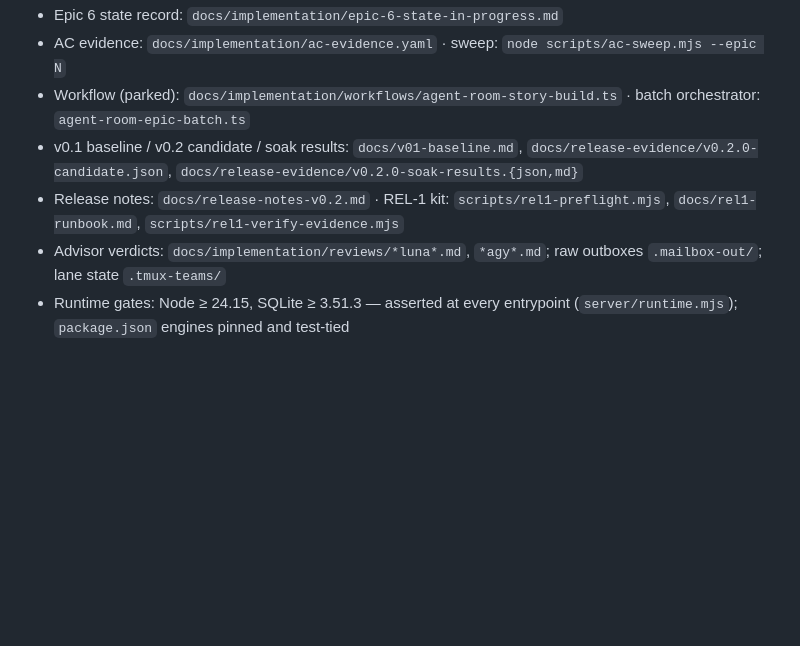
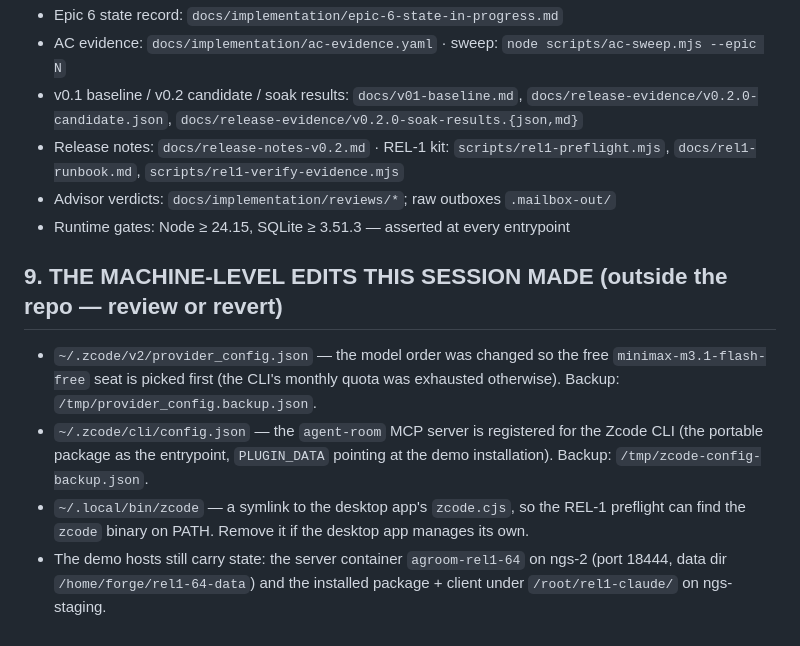
Before and after one commit to iicmaster/agent-room, a Markdown page: HANDOFF.md, the part around one of its changes. Rendered like a GitHub page; blank space fills up the shorter version.

```diff
--- a/HANDOFF.md
+++ b/HANDOFF.md
@@ -68,7 +130,19 @@ claude plugin validate <materialized-pkg> --strict   # release gate; needs the `
 - Epic 6 state record: `docs/implementation/epic-6-state-in-progress.md`
 - AC evidence: `docs/implementation/ac-evidence.yaml` · sweep: `node scripts/ac-sweep.mjs --epic N`
-- Workflow (parked): `docs/implementation/workflows/agent-room-story-build.ts` · batch orchestrator: `agent-room-epic-batch.ts`
-- v0.1 baseline / v0.2 candidate / soak results: `docs/v01-baseline.md`, `docs/release-evidence/v0.2.0-candidate.json`, `docs/release-evidence/v0.2.0-soak-results.{json,md}`
-- Release notes: `docs/release-notes-v0.2.md` · REL-1 kit: `scripts/rel1-preflight.mjs`, `docs/rel1-runbook.md`, `scripts/rel1-verify-evidence.mjs`
-- Advisor verdicts: `docs/implementation/reviews/*luna*.md`, `*agy*.md`; raw outboxes `.mailbox-out/`; lane state `.tmux-teams/`
-- Runtime gates: Node ≥ 24.15, SQLite ≥ 3.51.3 — asserted at every entrypoint (`server/runtime.mjs`); `package.json` engines pinned and test-tied
+- v0.1 baseline / v0.2 candidate / soak results: `docs/v01-baseline.md`,
+  `docs/release-evidence/v0.2.0-candidate.json`, `docs/release-evidence/v0.2.0-soak-results.{json,md}`
+- Release notes: `docs/release-notes-v0.2.md` · REL-1 kit: `scripts/rel1-preflight.mjs`,
+  `docs/rel1-runbook.md`, `scripts/rel1-verify-evidence.mjs`
+- Advisor verdicts: `docs/implementation/reviews/*`; raw outboxes `.mailbox-out/`
+- Runtime gates: Node ≥ 24.15, SQLite ≥ 3.51.3 — asserted at every entrypoint
+
+## 9. THE MACHINE-LEVEL EDITS THIS SESSION MADE (outside the repo — review or revert)
+
+- `~/.zcode/v2/provider_config.json` — the model order was changed so the free `minimax-m3.1-flash-free`
+  seat is picked first (the CLI's monthly quota was exhausted otherwise). Backup: `/tmp/provider_config.backup.json`.
+- `~/.zcode/cli/config.json` — the `agent-room` MCP server is registered for the Zcode CLI (the portable
+  package as the entrypoint, `PLUGIN_DATA` pointing at the demo installation). Backup: `/tmp/zcode-config-backup.json`.
+- `~/.local/bin/zcode` — a symlink to the desktop app's `zcode.cjs`, so the REL-1 preflight can find the
+  `zcode` binary on PATH. Remove it if the desktop app manages its own.
+- The demo hosts still carry state: the server container `agroom-rel1-64` on ngs-2 (port 18444, data dir
+  `/home/forge/rel1-64-data`) and the installed package + client under `/root/rel1-claude/` on ngs-staging.
```
Also changed, not shown: other parts of HANDOFF.md (+104 -42 lines).
